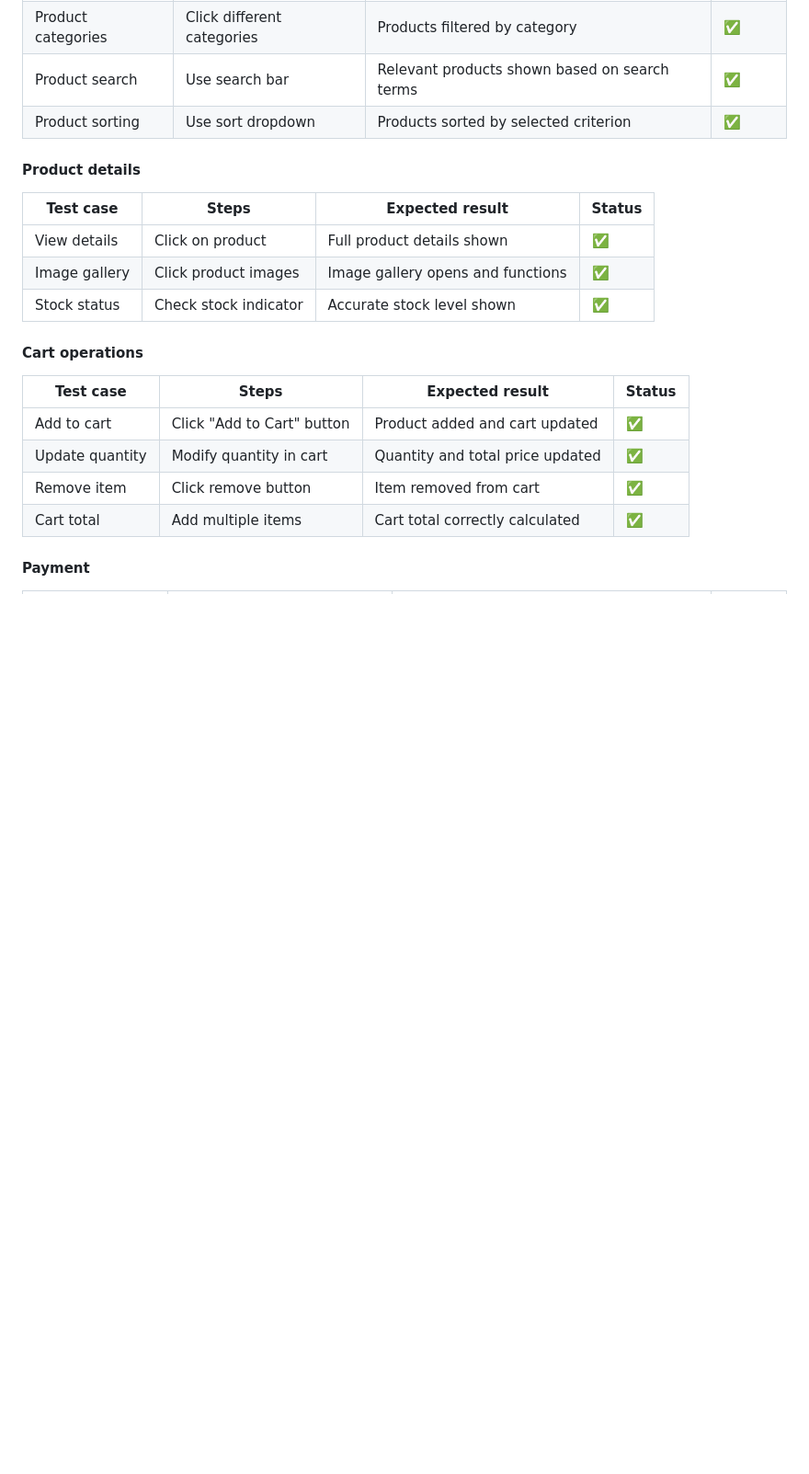
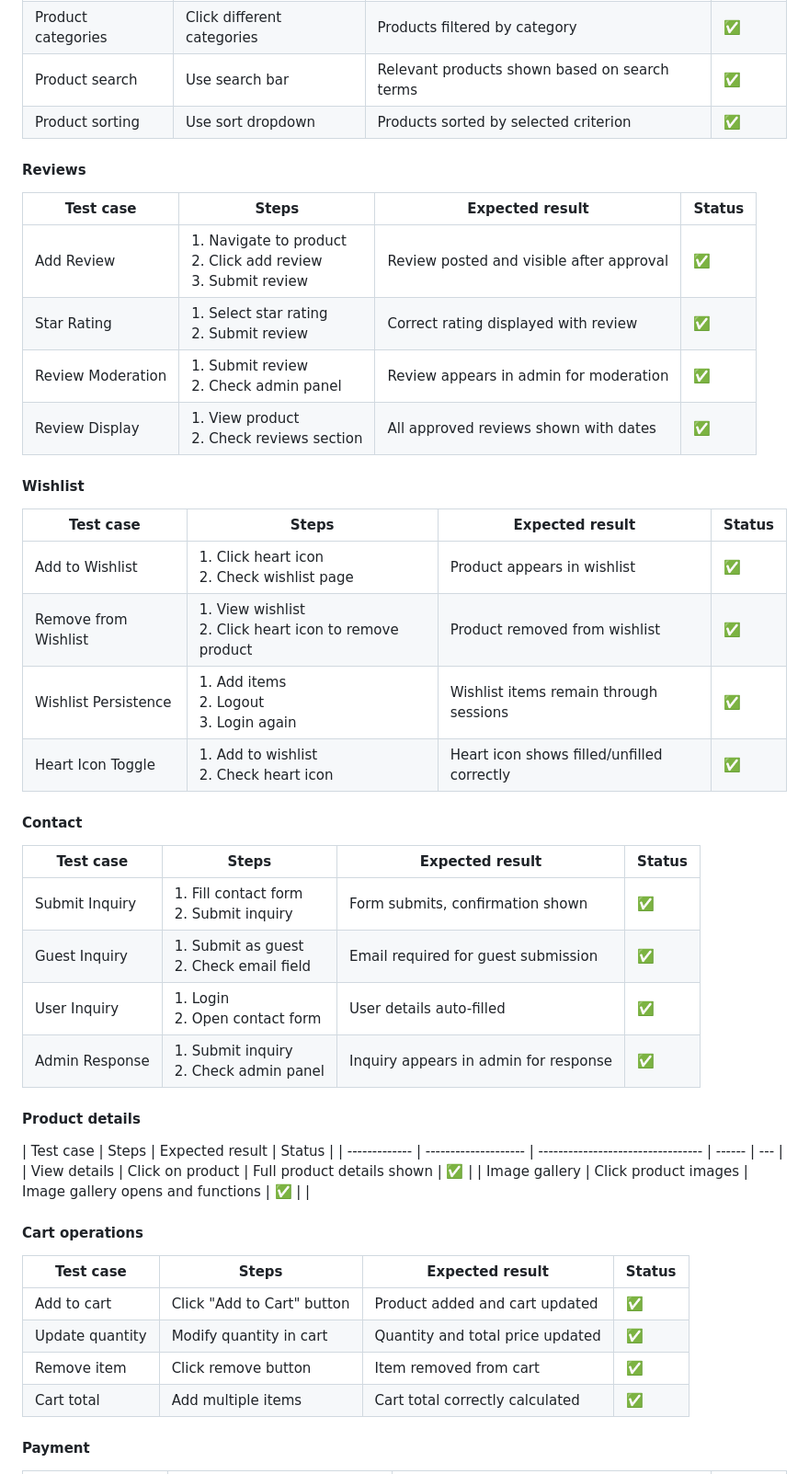
Before and after one commit to alexstrauch/medicart, a Markdown page: README.md, the part around the change. Shown: that part at 92% size. Rendered like a GitHub page; blank space fills up the shorter version.

Commit message:
docs: Update manual testing section with wishlist, contact & review tests

```diff
--- a/README.md
+++ b/README.md
@@ -1031,13 +1031,39 @@ This outlines the testing procedures and results for each user story in the Medi
 | Product search     | Use search bar             | Relevant products shown based on search terms | ✅     |
 | Product sorting    | Use sort dropdown          | Products sorted by selected criterion         | ✅     |
 
+#### Reviews
+
+| Test case         | Steps                                                             | Expected result                          | Status |
+| ----------------- | ----------------------------------------------------------------- | ---------------------------------------- | ------ |
+| Add Review        | 1. Navigate to product<br>2. Click add review<br>3. Submit review | Review posted and visible after approval | ✅     |
+| Star Rating       | 1. Select star rating<br>2. Submit review                         | Correct rating displayed with review     | ✅     |
+| Review Moderation | 1. Submit review<br>2. Check admin panel                          | Review appears in admin for moderation   | ✅     |
+| Review Display    | 1. View product<br>2. Check reviews section                       | All approved reviews shown with dates    | ✅     |
+
+#### Wishlist
+
+| Test case            | Steps                                                     | Expected result                            | Status |
+| -------------------- | --------------------------------------------------------- | ------------------------------------------ | ------ |
+| Add to Wishlist      | 1. Click heart icon<br>2. Check wishlist page             | Product appears in wishlist                | ✅     |
+| Remove from Wishlist | 1. View wishlist<br>2. Click heart icon to remove product | Product removed from wishlist              | ✅     |
+| Wishlist Persistence | 1. Add items<br>2. Logout<br>3. Login again               | Wishlist items remain through sessions     | ✅     |
+| Heart Icon Toggle    | 1. Add to wishlist<br>2. Check heart icon                 | Heart icon shows filled/unfilled correctly | ✅     |
+
+#### Contact
+
+| Test case      | Steps                                      | Expected result                       | Status |
+| -------------- | ------------------------------------------ | ------------------------------------- | ------ |
+| Submit Inquiry | 1. Fill contact form<br>2. Submit inquiry  | Form submits, confirmation shown      | ✅     |
+| Guest Inquiry  | 1. Submit as guest<br>2. Check email field | Email required for guest submission   | ✅     |
+| User Inquiry   | 1. Login<br>2. Open contact form           | User details auto-filled              | ✅     |
+| Admin Response | 1. Submit inquiry<br>2. Check admin panel  | Inquiry appears in admin for response | ✅     |
+
 #### Product details
 
-| Test case     | Steps                 | Expected result                   | Status |
-| ------------- | --------------------- | --------------------------------- | ------ |
-| View details  | Click on product      | Full product details shown        | ✅     |
-| Image gallery | Click product images  | Image gallery opens and functions | ✅     |
-| Stock status  | Check stock indicator | Accurate stock level shown        | ✅     |
+| Test case     | Steps                | Expected result                   | Status |
+| ------------- | -------------------- | --------------------------------- | ------ | --- |
+| View details  | Click on product     | Full product details shown        | ✅     |
+| Image gallery | Click product images | Image gallery opens and functions | ✅     |     |
 
 #### Cart operations
 
```
